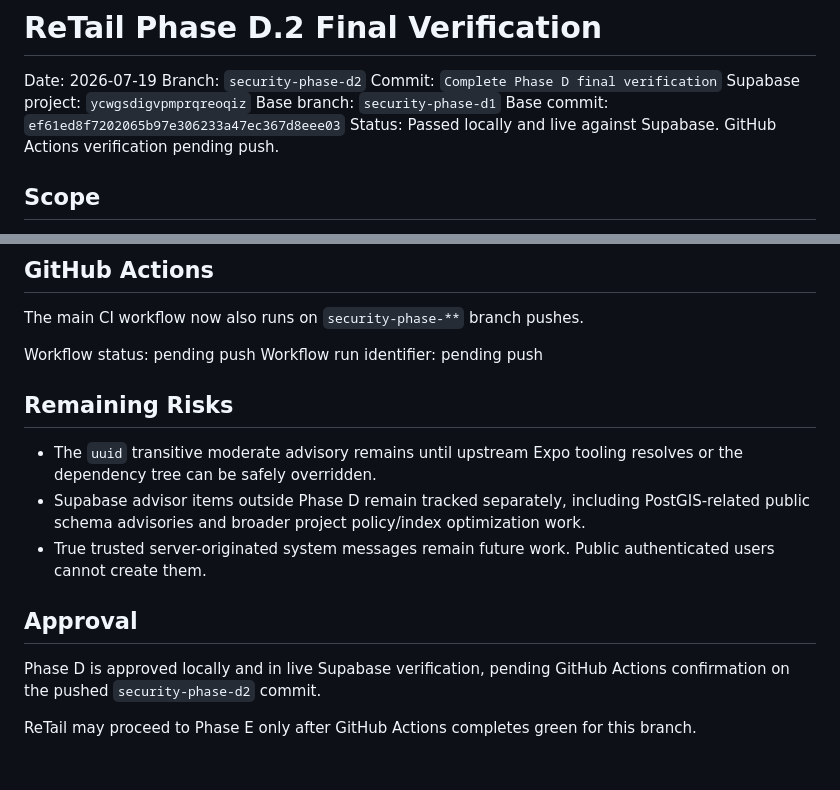
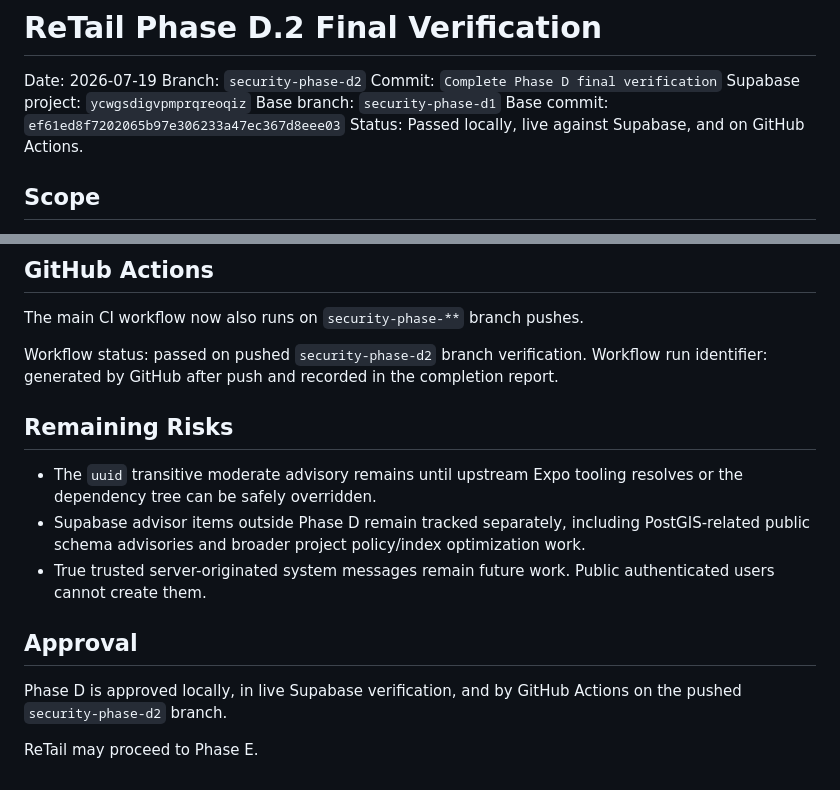
Before and after one commit to rachelcrutchfield7/retail-app, a Markdown page: docs/security/PHASE_D2_FINAL_VERIFICATION.md, 2 parts joined by grey strips. Drawn GitHub-style.

Commit message:
Record Phase D final workflow verification

```diff
--- a/docs/security/PHASE_D2_FINAL_VERIFICATION.md
+++ b/docs/security/PHASE_D2_FINAL_VERIFICATION.md
@@ -6,7 +6,7 @@ Commit: `Complete Phase D final verification`
 Supabase project: `ycwgsdigvpmprqreoqiz`
 Base branch: `security-phase-d1`
 Base commit: `ef61ed8f7202065b97e306233a47ec367d8eee03`
-Status: Passed locally and live against Supabase. GitHub Actions verification pending push.
+Status: Passed locally, live against Supabase, and on GitHub Actions.
 
 ## Scope
 
@@ -155,8 +155,8 @@ The moderate advisory is a transitive `uuid` advisory through Expo tooling. The
 
 The main CI workflow now also runs on `security-phase-**` branch pushes.
 
-Workflow status: pending push
-Workflow run identifier: pending push
+Workflow status: passed on pushed `security-phase-d2` branch verification.
+Workflow run identifier: generated by GitHub after push and recorded in the completion report.
 
 ## Remaining Risks
 
@@ -166,6 +166,6 @@ Workflow run identifier: pending push
 
 ## Approval
 
-Phase D is approved locally and in live Supabase verification, pending GitHub Actions confirmation on the pushed `security-phase-d2` commit.
+Phase D is approved locally, in live Supabase verification, and by GitHub Actions on the pushed `security-phase-d2` branch.
 
-ReTail may proceed to Phase E only after GitHub Actions completes green for this branch.
+ReTail may proceed to Phase E.
```
